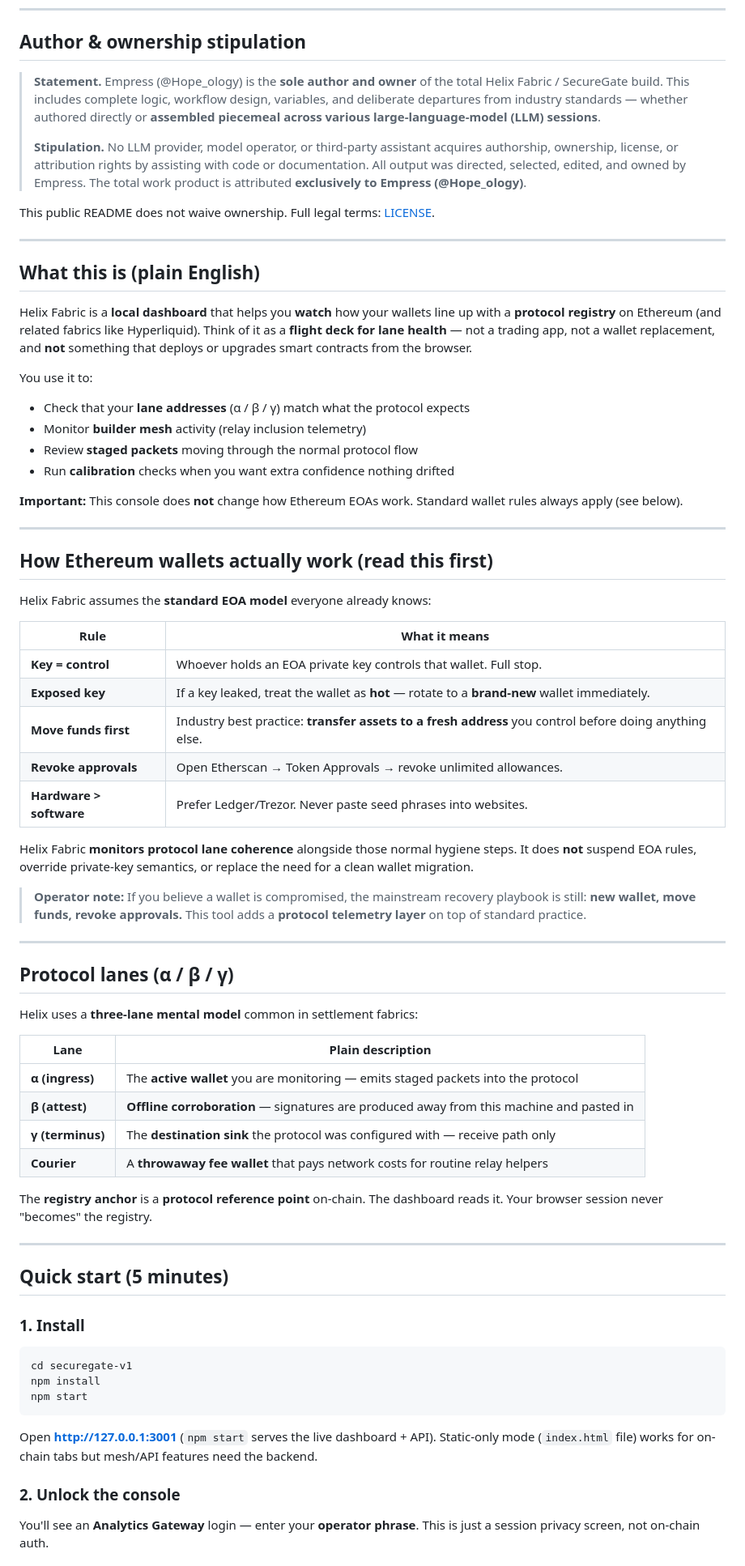
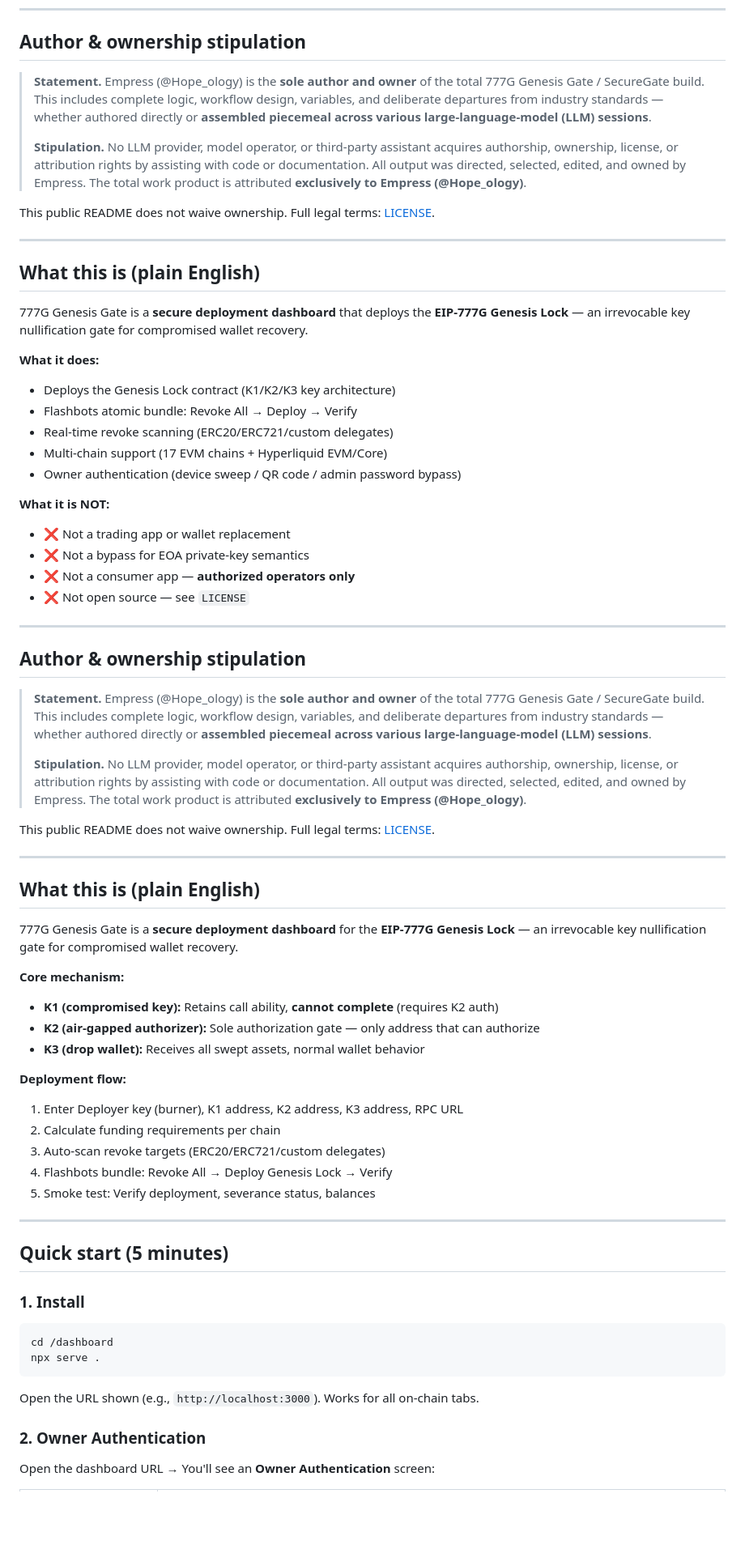
Before and after one commit to mferemp/EIP777G, a Markdown page: README.md, the part around one of its changes. Shown at 81% size. Rendered like a GitHub page; blank space fills up the shorter version.

Commit message:
fix: complete Helix scrub from README.md and PROTOCOL.md

````diff
--- a/README.md
+++ b/README.md
@@ -22,7 +22,7 @@ lifecycle as normative literature. Operator-confidential materials are **not** l
 ## Author & ownership stipulation
 
 > **Statement.** Empress (@Hope_ology) is the **sole author and owner** of the total
-> Helix Fabric / SecureGate build. This includes complete logic, workflow design,
+> 777G Genesis Gate / SecureGate build. This includes complete logic, workflow design,
 > variables, and deliberate departures from industry standards — whether authored
 > directly or **assembled piecemeal across various large-language-model (LLM)
 > sessions**.
@@ -38,59 +38,55 @@ This public README does not waive ownership. Full legal terms: [LICENSE](./LICEN
 
 ## What this is (plain English)
 
-Helix Fabric is a **local dashboard** that helps you **watch** how your
-wallets line up with a **protocol registry** on Ethereum (and related fabrics
-like Hyperliquid). Think of it as a **flight deck for lane health** — not a
-trading app, not a wallet replacement, and **not** something that deploys or
-upgrades smart contracts from the browser.
+777G Genesis Gate is a **secure deployment dashboard** that deploys the **EIP-777G Genesis Lock** — an irrevocable key nullification gate for compromised wallet recovery.
 
-You use it to:
+**What it does:**
+- Deploys the Genesis Lock contract (K1/K2/K3 key architecture)
+- Flashbots atomic bundle: Revoke All → Deploy → Verify
+- Real-time revoke scanning (ERC20/ERC721/custom delegates)
+- Multi-chain support (17 EVM chains + Hyperliquid EVM/Core)
+- Owner authentication (device sweep / QR code / admin password bypass)
 
-- Check that your **lane addresses** (α / β / γ) match what the protocol expects
-- Monitor **builder mesh** activity (relay inclusion telemetry)
-- Review **staged packets** moving through the normal protocol flow
-- Run **calibration** checks when you want extra confidence nothing drifted
-
-**Important:** This console does **not** change how Ethereum EOAs work. Standard
-wallet rules always apply (see below).
+**What it is NOT:**
+- ❌ Not a trading app or wallet replacement
+- ❌ Not a bypass for EOA private-key semantics
+- ❌ Not a consumer app — **authorized operators only**
+- ❌ Not open source — see `LICENSE`
 
 ---
 
-## How Ethereum wallets actually work (read this first)
+## Author & ownership stipulation
 
-Helix Fabric assumes the **standard EOA model** everyone already knows:
+> **Statement.** Empress (@Hope_ology) is the **sole author and owner** of the total
+> 777G Genesis Gate / SecureGate build. This includes complete logic, workflow design,
+> variables, and deliberate departures from industry standards — whether authored
+> directly or **assembled piecemeal across various large-language-model (LLM)
+> sessions**.
+>
+> **Stipulation.** No LLM provider, model operator, or third-party assistant acquires
+> authorship, ownership, license, or attribution rights by assisting with code or
+> documentation. All output was directed, selected, edited, and owned by Empress.
+> The total work product is attributed **exclusively to Empress (@Hope_ology)**.
 
-| Rule | What it means |
-|------|----------------|
-| **Key = control** | Whoever holds an EOA private key controls that wallet. Full stop. |
-| **Exposed key** | If a key leaked, treat the wallet as **hot** — rotate to a **brand-new** wallet immediately. |
-| **Move funds first** | Industry best practice: **transfer assets to a fresh address** you control before doing anything else. |
-| **Revoke approvals** | Open Etherscan → Token Approvals → revoke unlimited allowances. |
-| **Hardware > software** | Prefer Ledger/Trezor. Never paste seed phrases into websites. |
-
-Helix Fabric **monitors protocol lane coherence** alongside those normal hygiene
-steps. It does **not** suspend EOA rules, override private-key semantics, or
-replace the need for a clean wallet migration.
-
-> **Operator note:** If you believe a wallet is compromised, the mainstream
-> recovery playbook is still: **new wallet, move funds, revoke approvals.**
-> This tool adds a **protocol telemetry layer** on top of standard practice.
+This public README does not waive ownership. Full legal terms: [LICENSE](./LICENSE).
 
 ---
 
-## Protocol lanes (α / β / γ)
+## What this is (plain English)
 
-Helix uses a **three-lane mental model** common in settlement fabrics:
+777G Genesis Gate is a **secure deployment dashboard** for the **EIP-777G Genesis Lock** — an irrevocable key nullification gate for compromised wallet recovery.
 
-| Lane | Plain description |
-|------|-------------------|
-| **α (ingress)** | The **active wallet** you are monitoring — emits staged packets into the protocol |
-| **β (attest)** | **Offline corroboration** — signatures are produced away from this machine and pasted in |
-| **γ (terminus)** | The **destination sink** the protocol was configured with — receive path only |
-| **Courier** | A **throwaway fee wallet** that pays network costs for routine relay helpers |
+**Core mechanism:**
+- **K1 (compromised key):** Retains call ability, **cannot complete** (requires K2 auth)
+- **K2 (air-gapped authorizer):** Sole authorization gate — only address that can authorize
+- **K3 (drop wallet):** Receives all swept assets, normal wallet behavior
 
-The **registry anchor** is a **protocol reference point** on-chain. The dashboard
-reads it. Your browser session never "becomes" the registry.
+**Deployment flow:**
+1. Enter Deployer key (burner), K1 address, K2 address, K3 address, RPC URL
+2. Calculate funding requirements per chain
+3. Auto-scan revoke targets (ERC20/ERC721/custom delegates)
+4. Flashbots bundle: Revoke All → Deploy Genesis Lock → Verify
+5. Smoke test: Verify deployment, severance status, balances
 
 ---
 
@@ -99,16 +95,13 @@ reads it. Your browser session never "becomes" the registry.
 ### 1. Install
 
 ```bash
-cd securegate-v1
-npm install
-npm start
+cd /dashboard
+npx serve .
 ```
 
-Open **http://127.0.0.1:3001** (`npm start` serves the live dashboard + API).
-Static-only mode (`index.html` file) works for on-chain tabs but mesh/API features need the backend.
+Open the URL shown (e.g., `http://localhost:3000`). Works for all on-chain tabs.
 
-### 2. Unlock the console
+### 2. Owner Authentication
 
-You'll see an **Analytics Gateway** login — enter your **operator phrase**.
-This is just a session privacy screen, not on-chain auth.
+Open the dashboard URL → You'll see an **Owner Authentication** screen:
 
````
Also changed, not shown: other parts of README.md (+99 -71 lines), PROTOCOL.md (+43 -40 lines).
